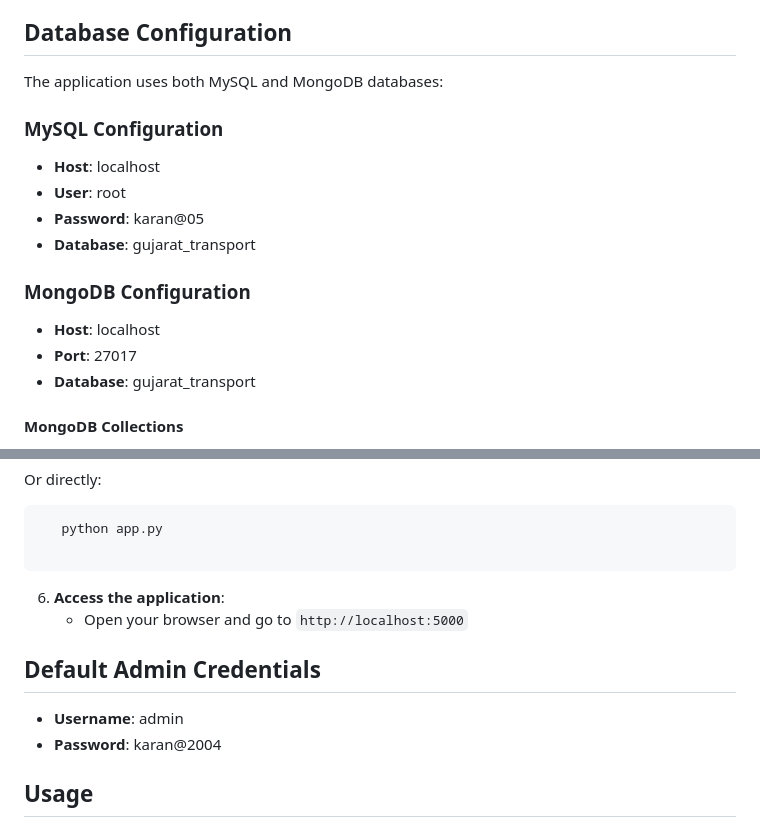
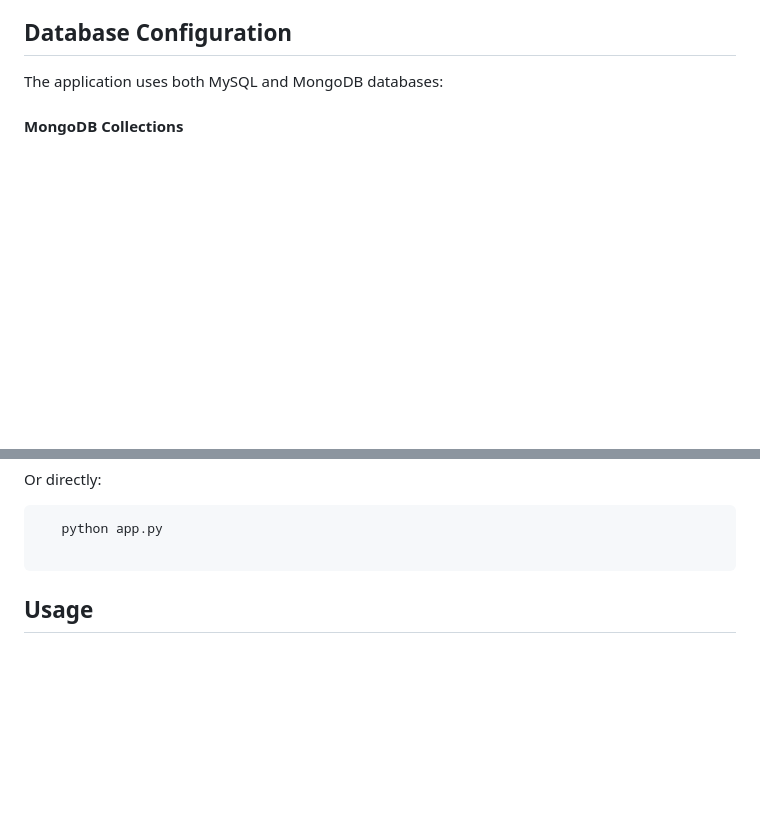
Before and after one commit to KaranParmarr/gujarat_transportation_web, a Markdown page: README.md, 2 parts joined by grey strips. Rendered like a GitHub page; blank space fills up the shorter version.

````diff
--- a/README.md
+++ b/README.md
@@ -59,17 +59,6 @@ The website connects major business corridors in Gujarat, including Ahmedabad, S
 ## Database Configuration
 
 The application uses both MySQL and MongoDB databases:
-
-### MySQL Configuration
-- **Host**: localhost
-- **User**: root
-- **Password**: karan@05
-- **Database**: gujarat_transport
-
-### MongoDB Configuration
-- **Host**: localhost
-- **Port**: 27017
-- **Database**: gujarat_transport
 
 #### MongoDB Collections
 - **users**: User accounts with roles (admin/user)
@@ -140,14 +129,6 @@ python
    python app.py
 
 ```
-
-6. **Access the application**:
-   - Open your browser and go to `http://localhost:5000`
-
-## Default Admin Credentials
-
-- **Username**: admin
-- **Password**: karan@2004
 
 ## Usage
 
````
